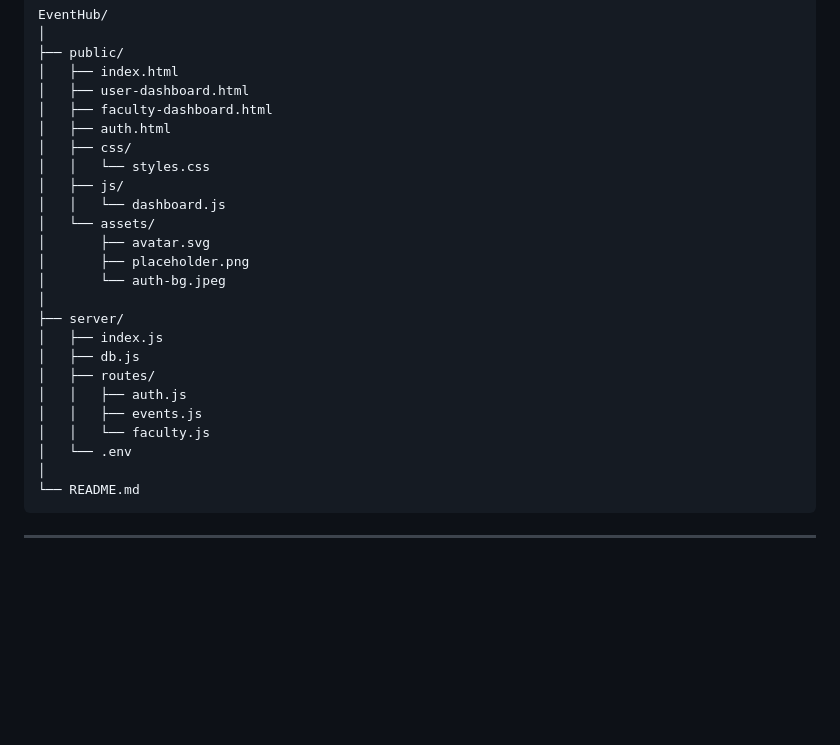
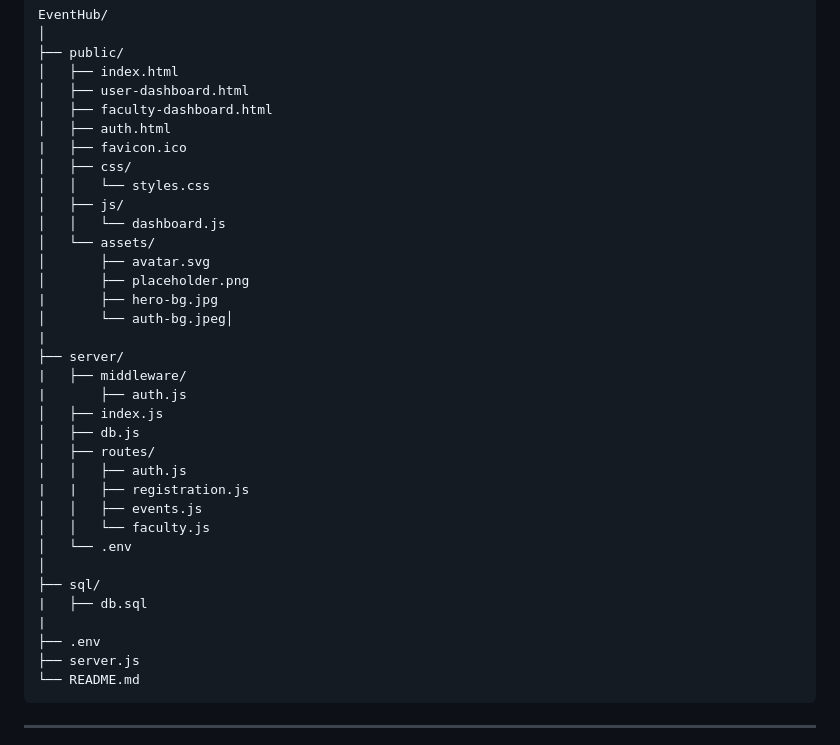
Before and after one commit to Daksh-Tomar/EventHub, a Markdown page: README.md, the part around the change. GitHub-like rendering; blank space fills up the shorter version.

```diff
--- a/README.md
+++ b/README.md
@@ -100,6 +100,7 @@ EventHub/
 │   ├── user-dashboard.html
 │   ├── faculty-dashboard.html
 │   ├── auth.html
+|   ├── favicon.ico
 │   ├── css/
 │   │   └── styles.css
 │   ├── js/
@@ -107,17 +108,26 @@ EventHub/
 │   └── assets/
 │       ├── avatar.svg
 │       ├── placeholder.png
-│       └── auth-bg.jpeg
-│
+|       ├── hero-bg.jpg
+│       └── auth-bg.jpeg│
+|
 ├── server/
+|   ├── middleware/
+|       ├── auth.js
 │   ├── index.js
 │   ├── db.js
 │   ├── routes/
 │   │   ├── auth.js
+|   |   ├── registration.js
 │   │   ├── events.js
 │   │   └── faculty.js
 │   └── .env
 │
+├── sql/
+|   ├── db.sql
+|
+├── .env
+├── server.js
 └── README.md
 </pre>
 
```
